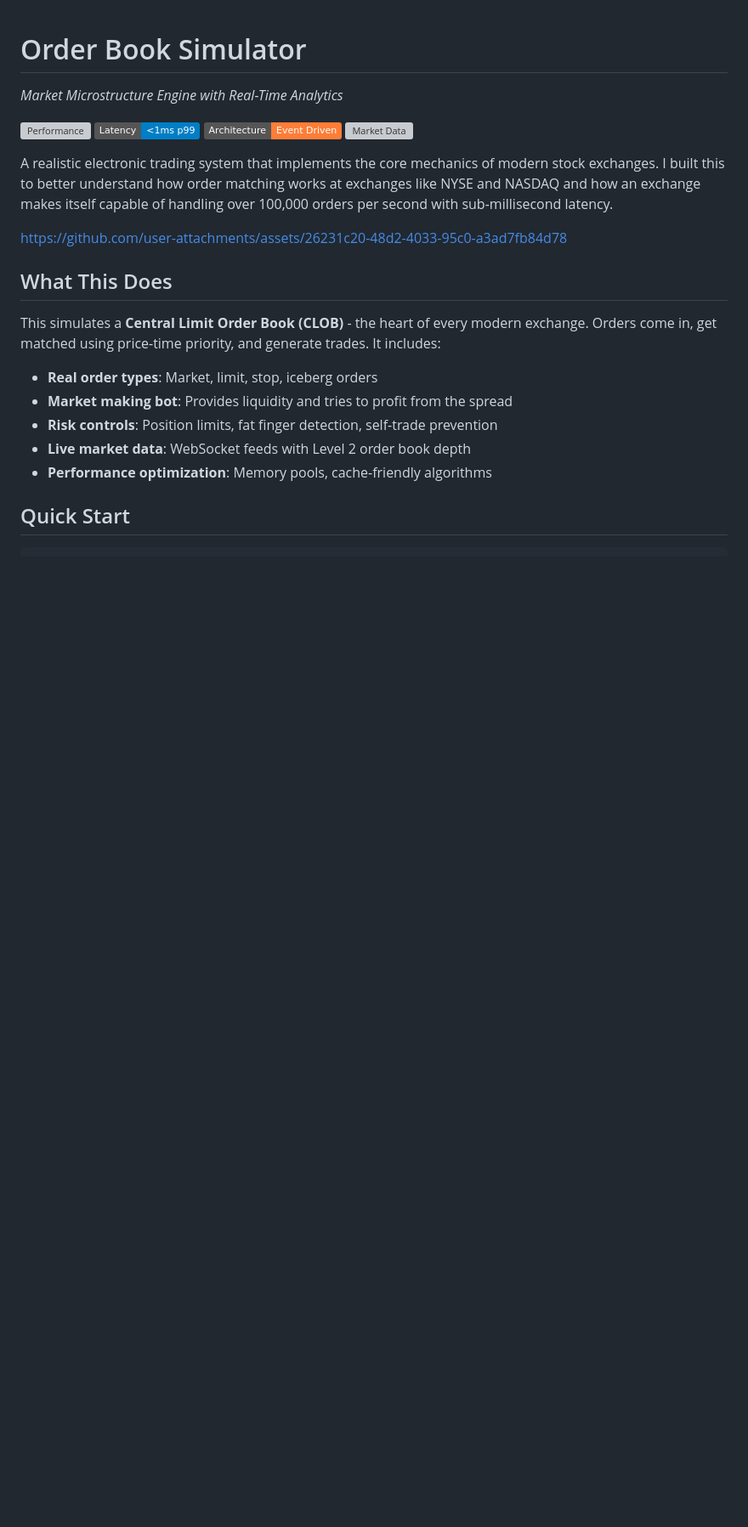
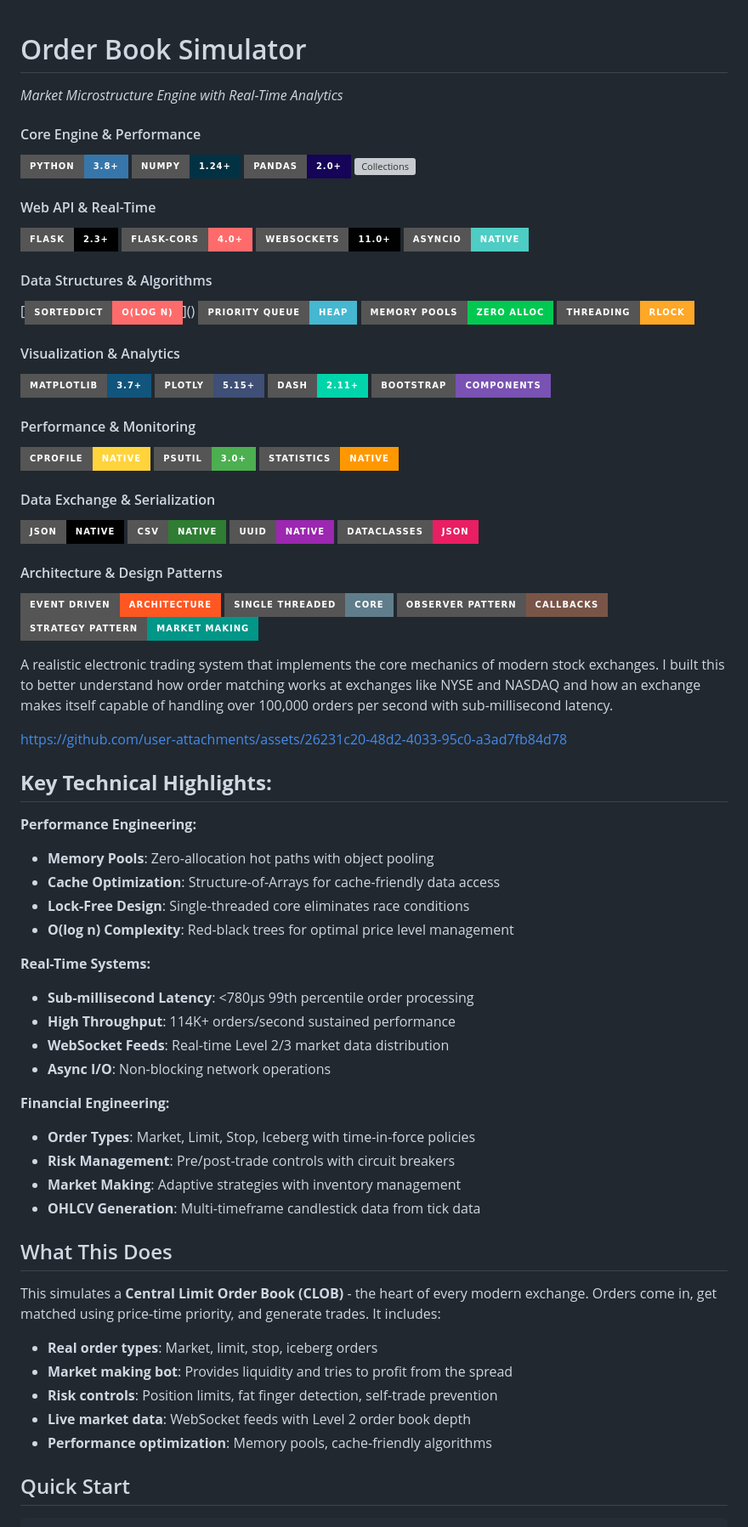
Before and after one commit to PriscillaOng12/Order-Book-Simulator, a Markdown page: README.md, the part around the change. Shown: that part at 85% size. Rendered like a GitHub page; badges without logos; blank space fills up the shorter version; grey boxes are pictures that could not be loaded.

```diff
--- a/README.md
+++ b/README.md
@@ -1,10 +1,46 @@
 # Order Book Simulator
 *Market Microstructure Engine with Real-Time Analytics*
 
-[![Performance](https://img.shields.io/badge/Throughput-100K+_orders/sec-brightgreen)](docs/BENCHMARKS.md)
-[![Latency](https://img.shields.io/badge/Latency-<1ms_p99-blue)](docs/PERFORMANCE.md)
-[![Architecture](https://img.shields.io/badge/Architecture-Event_Driven-orange)](docs/ARCHITECTURE.md)
-[![Market Data](https://img.shields.io/badge/Market_Data-Level_2/3-purple)](docs/MARKET_DATA.md)
+#### Core Engine & Performance
+[![Python](https://img.shields.io/badge/Python-3.8+-3776AB?style=for-the-badge&logo=python)](https://python.org/)
+[![NumPy](https://img.shields.io/badge/NumPy-1.24+-013243?style=for-the-badge&logo=numpy)](https://numpy.org/)
+[![Pandas](https://img.shields.io/badge/Pandas-2.0+-150458?style=for-the-badge&logo=pandas)](https://pandas.pydata.org/)
+[![Collections](https://img.shields.io/badge/Collections-Deque/Dict-FFD43B?style=for-the-badge&logo=python)](https://docs.python.org/3/library/collections.html)
+
+#### Web API & Real-Time
+[![Flask](https://img.shields.io/badge/Flask-2.3+-000000?style=for-the-badge&logo=flask)](https://flask.palletsprojects.com/)
+[![Flask-CORS](https://img.shields.io/badge/Flask--CORS-4.0+-FF6B6B?style=for-the-badge)](https://flask-cors.readthedocs.io/)
+[![WebSockets](https://img.shields.io/badge/WebSockets-11.0+-010101?style=for-the-badge)](https://websockets.readthedocs.io/)
+[![Asyncio](https://img.shields.io/badge/Asyncio-Native-4ECDC4?style=for-the-badge&logo=python)](https://docs.python.org/3/library/asyncio.html)
+
+#### Data Structures & Algorithms
+[![SortedDict](https://img.shields.io/badge/SortedDict-O(log_n)-FF6B6B?style=for-the-badge)]()
+[![Priority_Queue](https://img.shields.io/badge/Priority_Queue-Heap-45B7D1?style=for-the-badge)]()
+[![Memory_Pools](https://img.shields.io/badge/Memory_Pools-Zero_Alloc-00C851?style=for-the-badge)]()
+[![Threading](https://img.shields.io/badge/Threading-RLock-FFA726?style=for-the-badge&logo=python)](https://docs.python.org/3/library/threading.html)
+
+#### Visualization & Analytics
+[![Matplotlib](https://img.shields.io/badge/Matplotlib-3.7+-11557C?style=for-the-badge&logo=matplotlib)](https://matplotlib.org/)
+[![Plotly](https://img.shields.io/badge/Plotly-5.15+-3F4F75?style=for-the-badge&logo=plotly)](https://plotly.com/)
+[![Dash](https://img.shields.io/badge/Dash-2.11+-00D4AA?style=for-the-badge&logo=plotly)](https://dash.plotly.com/)
+[![Bootstrap](https://img.shields.io/badge/Bootstrap-Components-7952B3?style=for-the-badge&logo=bootstrap)](https://dash-bootstrap-components.opensource.faculty.ai/)
+
+#### Performance & Monitoring
+[![cProfile](https://img.shields.io/badge/cProfile-Native-FFD43B?style=for-the-badge&logo=python)](https://docs.python.org/3/library/profile.html)
+[![PSUtil](https://img.shields.io/badge/PSUtil-3.0+-4CAF50?style=for-the-badge)](https://psutil.readthedocs.io/)
+[![Statistics](https://img.shields.io/badge/Statistics-Native-FF9800?style=for-the-badge&logo=python)](https://docs.python.org/3/library/statistics.html)
+
+#### Data Exchange & Serialization
+[![JSON](https://img.shields.io/badge/JSON-Native-000000?style=for-the-badge&logo=json)](https://docs.python.org/3/library/json.html)
+[![CSV](https://img.shields.io/badge/CSV-Native-2E7D32?style=for-the-badge)](https://docs.python.org/3/library/csv.html)
+[![UUID](https://img.shields.io/badge/UUID-Native-9C27B0?style=for-the-badge&logo=python)](https://docs.python.org/3/library/uuid.html)
+[![Dataclasses](https://img.shields.io/badge/Dataclasses-JSON-E91E63?style=for-the-badge&logo=python)](https://pypi.org/project/dataclasses-json/)
+
+#### Architecture & Design Patterns
+[![Event_Driven](https://img.shields.io/badge/Event_Driven-Architecture-FF5722?style=for-the-badge)]()
+[![Single_Threaded](https://img.shields.io/badge/Single_Threaded-Core-607D8B?style=for-the-badge)]()
+[![Observer_Pattern](https://img.shields.io/badge/Observer_Pattern-Callbacks-795548?style=for-the-badge)]()
+[![Strategy_Pattern](https://img.shields.io/badge/Strategy_Pattern-Market_Making-009688?style=for-the-badge)]()
 
 A realistic electronic trading system that implements the core mechanics of modern stock exchanges. I built this to better understand how order matching works at exchanges like NYSE and NASDAQ and how an exchange makes itself capable of handling over 100,000 orders per second with sub-millisecond latency.
 
@@ -12,6 +48,25 @@ A realistic electronic trading system that implements the core mechanics of mode
 
 https://github.com/user-attachments/assets/26231c20-48d2-4033-95c0-a3ad7fb84d78
 
+## **Key Technical Highlights:**
+
+**Performance Engineering:**
+- **Memory Pools**: Zero-allocation hot paths with object pooling
+- **Cache Optimization**: Structure-of-Arrays for cache-friendly data access
+- **Lock-Free Design**: Single-threaded core eliminates race conditions
+- **O(log n) Complexity**: Red-black trees for optimal price level management
+
+**Real-Time Systems:**
+- **Sub-millisecond Latency**: <780μs 99th percentile order processing
+- **High Throughput**: 114K+ orders/second sustained performance
+- **WebSocket Feeds**: Real-time Level 2/3 market data distribution
+- **Async I/O**: Non-blocking network operations
+
+**Financial Engineering:**
+- **Order Types**: Market, Limit, Stop, Iceberg with time-in-force policies
+- **Risk Management**: Pre/post-trade controls with circuit breakers
+- **Market Making**: Adaptive strategies with inventory management
+- **OHLCV Generation**: Multi-timeframe candlestick data from tick data
 
 
 ## What This Does
```
